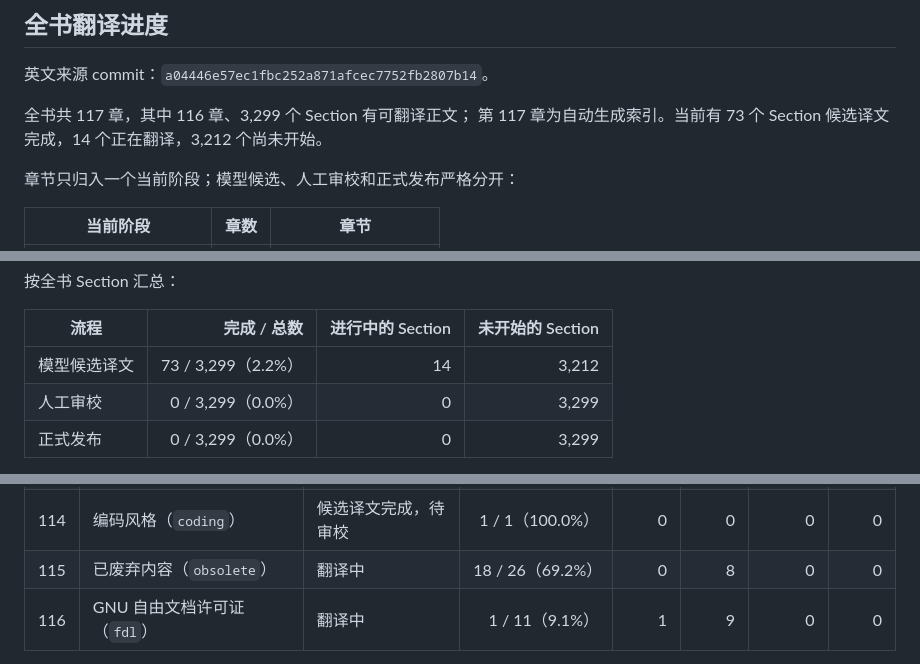
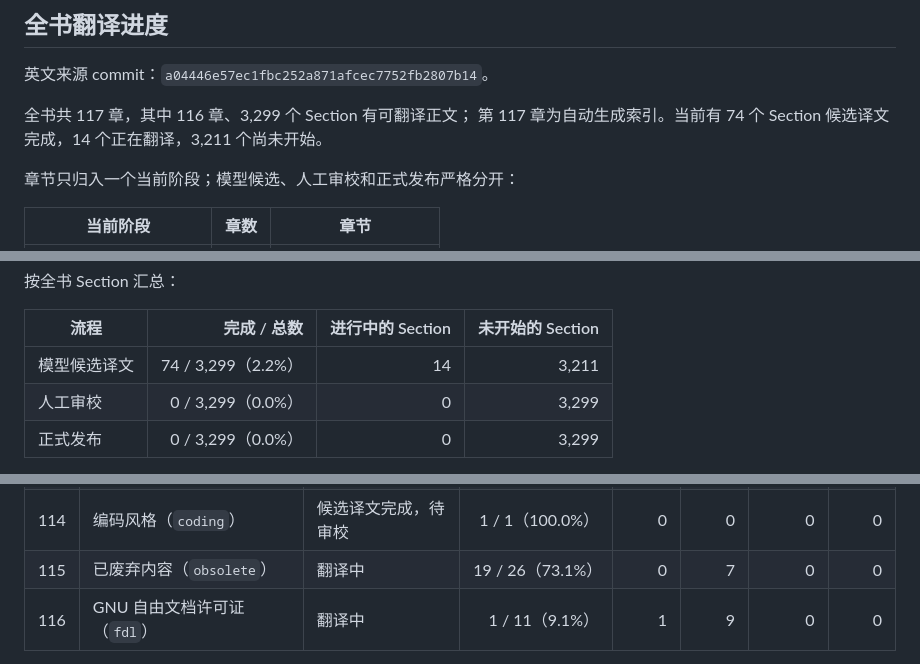
Before and after one commit to dongyaotalk/stacks-project-zh, a Markdown page: README.md, 3 parts joined by grey strips. Drawn GitHub-style.

Commit message:
docs(progress): refresh obsolete 08T5 candidate coverage
Task: progress-obsolete-08T5-gpt56sol\nSource-Commit: a04446e57ec1fbc252a871afcec7752fb2807b14

```diff
--- a/README.md
+++ b/README.md
@@ -15,7 +15,7 @@ TeX 和 PDF 都不是翻译事实来源。
 英文来源 commit：`a04446e57ec1fbc252a871afcec7752fb2807b14`。
 
 全书共 117 章，其中 116 章、3,299 个 Section 有可翻译正文；
-第 117 章为自动生成索引。当前有 73 个 Section 候选译文完成，14 个正在翻译，3,212 个尚未开始。
+第 117 章为自动生成索引。当前有 74 个 Section 候选译文完成，14 个正在翻译，3,211 个尚未开始。
 
 章节只归入一个当前阶段；模型候选、人工审校和正式发布严格分开：
 
@@ -34,7 +34,7 @@ TeX 和 PDF 都不是翻译事实来源。
 
 | 流程 | 完成 / 总数 | 进行中的 Section | 未开始的 Section |
 | --- | ---: | ---: | ---: |
-| 模型候选译文 | 73 / 3,299（2.2%） | 14 | 3,212 |
+| 模型候选译文 | 74 / 3,299（2.2%） | 14 | 3,211 |
 | 人工审校 | 0 / 3,299（0.0%） | 0 | 3,299 |
 | 正式发布 | 0 / 3,299（0.0%） | 0 | 3,299 |
 
@@ -49,7 +49,7 @@ TeX 和 PDF 都不是翻译事实来源。
 | 112 | 文献指南（`guide`） | 候选译文完成，待审校 | 7 / 7（100.0%） | 0 | 0 | 0 | 0 |
 | 113 | 期望事项（`desirables`） | 候选译文完成，待审校 | 20 / 20（100.0%） | 0 | 0 | 0 | 0 |
 | 114 | 编码风格（`coding`） | 候选译文完成，待审校 | 1 / 1（100.0%） | 0 | 0 | 0 | 0 |
-| 115 | 已废弃内容（`obsolete`） | 翻译中 | 18 / 26（69.2%） | 0 | 8 | 0 | 0 |
+| 115 | 已废弃内容（`obsolete`） | 翻译中 | 19 / 26（73.1%） | 0 | 7 | 0 | 0 |
 | 116 | GNU 自由文档许可证（`fdl`） | 翻译中 | 1 / 11（9.1%） | 1 | 9 | 0 | 0 |
 
 [查看全部 117 章及已开始章节的逐节明细](docs/translation-progress.md)。详细统计口径和强制更新约束见
```
Also changed, not shown: docs/translation-progress.md (+4 -4 lines).
